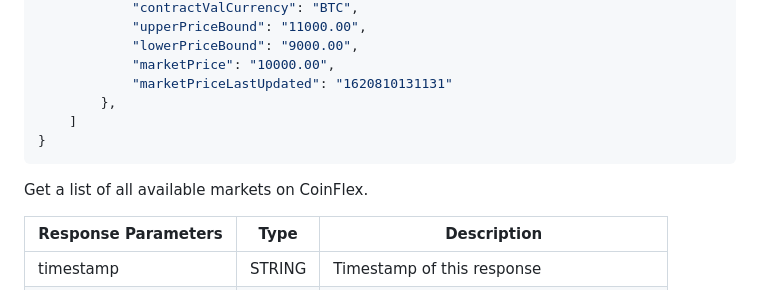
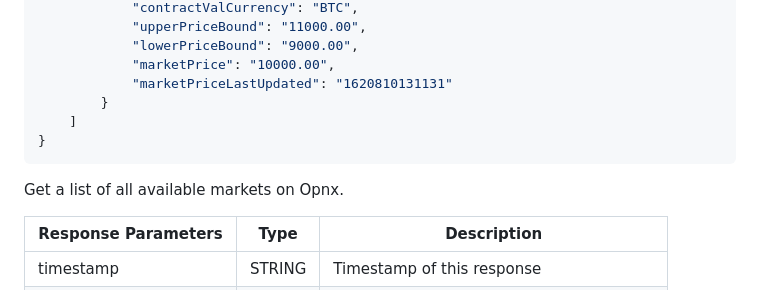
Before and after one commit to oxfun-github/oxfun-exchange-docs, a Markdown page: source/includes/_v2_restapi.md, the part around the change. GitHub-like rendering.

````diff
--- a/source/includes/_v2_restapi.md
+++ b/source/includes/_v2_restapi.md
@@ -2573,11 +2573,11 @@ GET/v2/all/markets`
             "lowerPriceBound": "9000.00",
             "marketPrice": "10000.00",
             "marketPriceLastUpdated": "1620810131131"
-        },
+        }
     ]
 }
 ```
-Get a list of all available markets on CoinFlex.
+Get a list of all available markets on Opnx.
 
 Response Parameters |Type | Description|
 -------------------------- | -----|--------- |
````
Also changed, not shown: source/includes/_v2_introduction.md (+1 -1 lines), source/includes/_v3_restapi.md (+1 -1 lines).
